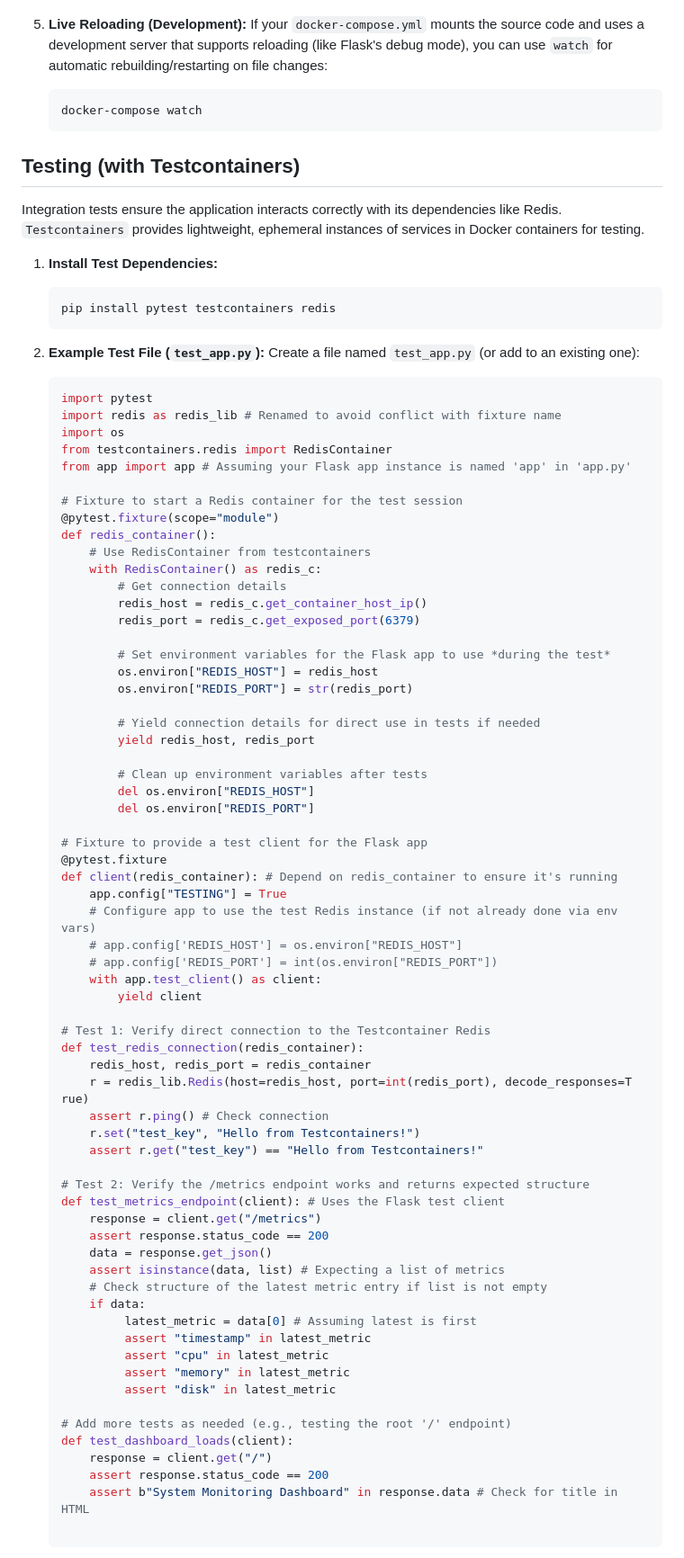
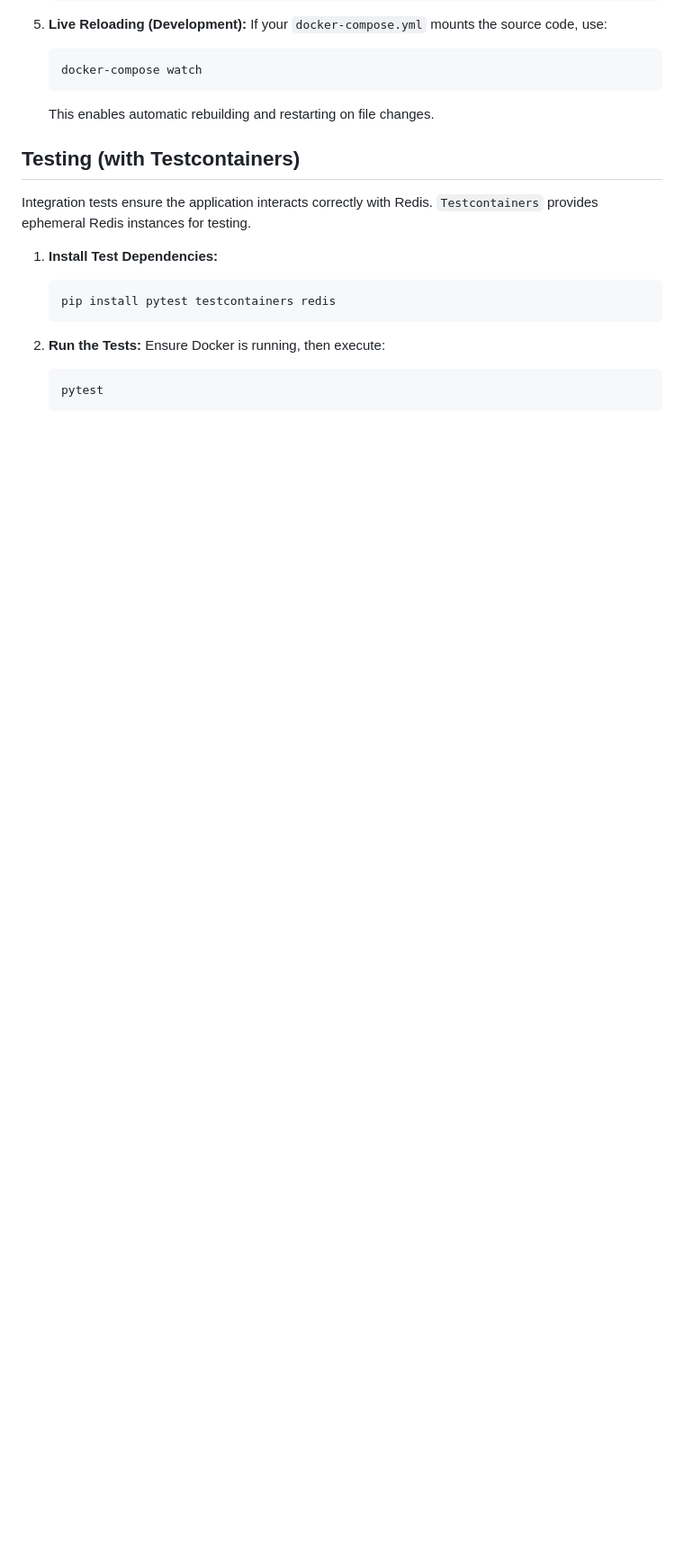
Before and after one commit to chintanboghara/System-Monitoring-Dashboard, a Markdown page: README.md, the part around the change printed below. Shown: that part at 90% size. Rendered like a GitHub page; blank space fills up the shorter version.

````diff
--- a/README.md
+++ b/README.md
@@ -140,84 +129,22 @@ Docker Compose simplifies managing multi-container applications (like our Flask
 
 5.  **Live Reloading (Development):**
-    If your `docker-compose.yml` mounts the source code and uses a development server that supports reloading (like Flask's debug mode), you can use `watch` for automatic rebuilding/restarting on file changes:
+    If your `docker-compose.yml` mounts the source code, use:
     ```bash
     docker-compose watch
     ```
+    This enables automatic rebuilding and restarting on file changes.
 
 ## Testing (with Testcontainers)
 
-Integration tests ensure the application interacts correctly with its dependencies like Redis. `Testcontainers` provides lightweight, ephemeral instances of services in Docker containers for testing.
+Integration tests ensure the application interacts correctly with Redis. `Testcontainers` provides ephemeral Redis instances for testing.
 
 1.  **Install Test Dependencies:**
     ```bash
     pip install pytest testcontainers redis
     ```
 
-2.  **Example Test File (`test_app.py`):**
-    Create a file named `test_app.py` (or add to an existing one):
-    ```python
-    import pytest
-    import redis as redis_lib # Renamed to avoid conflict with fixture name
-    import os
-    from testcontainers.redis import RedisContainer
-    from app import app # Assuming your Flask app instance is named 'app' in 'app.py'
-
-    # Fixture to start a Redis container for the test session
-    @pytest.fixture(scope="module")
-    def redis_container():
-        # Use RedisContainer from testcontainers
-        with RedisContainer() as redis_c:
-            # Get connection details
-            redis_host = redis_c.get_container_host_ip()
-            redis_port = redis_c.get_exposed_port(6379)
-
-            # Set environment variables for the Flask app to use *during the test*
-            os.environ["REDIS_HOST"] = redis_host
-            os.environ["REDIS_PORT"] = str(redis_port)
-
-            # Yield connection details for direct use in tests if needed
-            yield redis_host, redis_port
-
-            # Clean up environment variables after tests
-            del os.environ["REDIS_HOST"]
-            del os.environ["REDIS_PORT"]
-
-    # Fixture to provide a test client for the Flask app
-    @pytest.fixture
-    def client(redis_container): # Depend on redis_container to ensure it's running
-        app.config["TESTING"] = True
-        # Configure app to use the test Redis instance (if not already done via env vars)
-        # app.config['REDIS_HOST'] = os.environ["REDIS_HOST"]
-        # app.config['REDIS_PORT'] = int(os.environ["REDIS_PORT"])
-        with app.test_client() as client:
-            yield client
-
-    # Test 1: Verify direct connection to the Testcontainer Redis
-    def test_redis_connection(redis_container):
-        redis_host, redis_port = redis_container
-        r = redis_lib.Redis(host=redis_host, port=int(redis_port), decode_responses=T rue)
-        assert r.ping() # Check connection
-        r.set("test_key", "Hello from Testcontainers!")
-        assert r.get("test_key") == "Hello from Testcontainers!"
-
-    # Test 2: Verify the /metrics endpoint works and returns expected structure
-    def test_metrics_endpoint(client): # Uses the Flask test client
-        response = client.get("/metrics")
-        assert response.status_code == 200
-        data = response.get_json()
-        assert isinstance(data, list) # Expecting a list of metrics
-        # Check structure of the latest metric entry if list is not empty
-        if data:
-             latest_metric = data[0] # Assuming latest is first
-             assert "timestamp" in latest_metric
-             assert "cpu" in latest_metric
-             assert "memory" in latest_metric
-             assert "disk" in latest_metric
-
-    # Add more tests as needed (e.g., testing the root '/' endpoint)
-    def test_dashboard_loads(client):
-        response = client.get("/")
-        assert response.status_code == 200
-        assert b"System Monitoring Dashboard" in response.data # Check for title in HTML
-
+2.  **Run the Tests:**
+    Ensure Docker is running, then execute:
+    ```bash
+    pytest
     ```
````
Also changed, not shown: other parts of README.md (+43 -84 lines).
